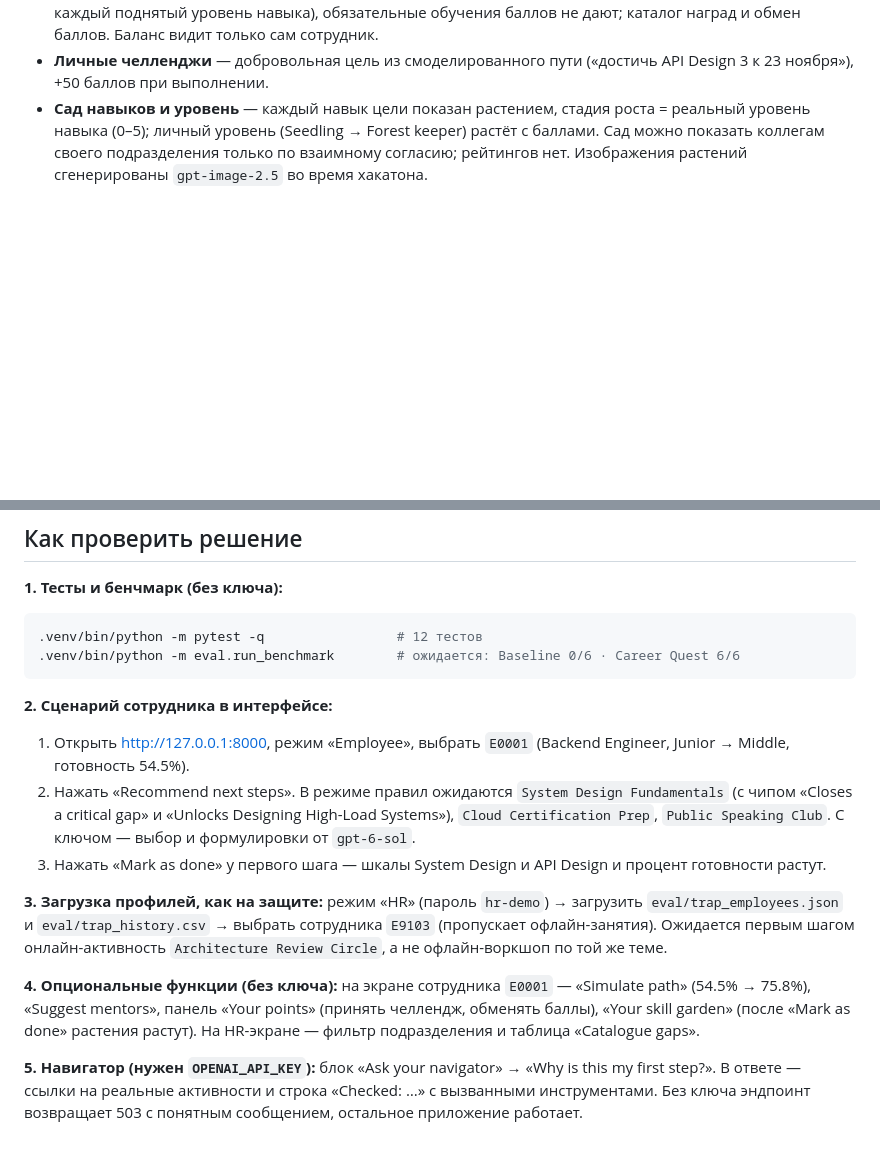
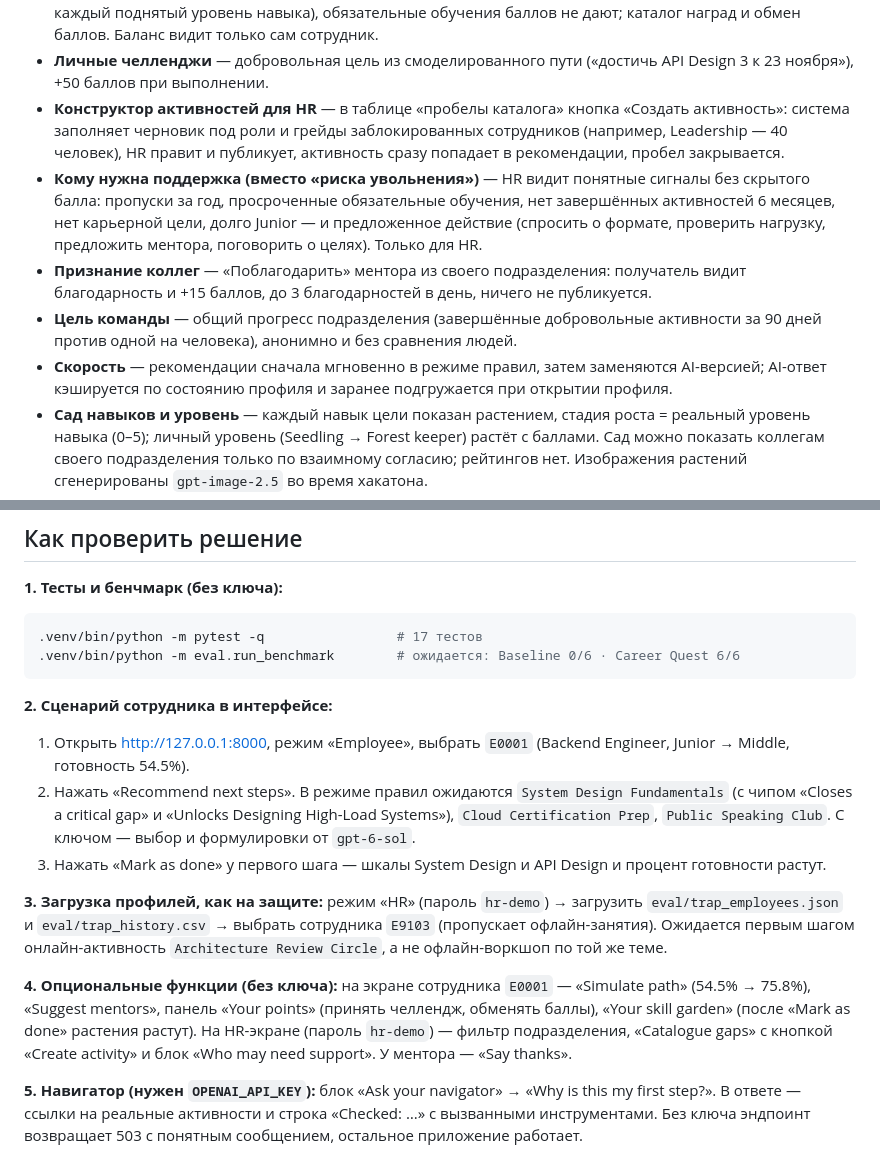
Before and after one commit to BAITC-Hacks/hack-34398b15-nyanachi, a Markdown page: README.md, 2 parts joined by grey strips. Rendered like a GitHub page; blank space fills up the shorter version.

Commit message:
README: event builder, support signals, peer recognition, team goal, speed
Co-Authored-By: Claude Opus 5.5 (1M context) <noreply@anthropic.com>
Claude-Session: https://claude.ai/code/session_019gRpKHPKs6THVUus7UGwjC

````diff
--- a/README.md
+++ b/README.md
@@ -38,6 +38,11 @@
 - **Менторство** — для самых больших разрывов подбираются коллеги того же подразделения уровня Senior/Lead, сильные в этом навыке и готовые менторить (Mentoring ≥ 3 или пройден Mentor Track). Показываются только имя и роль, уровни навыков коллег не раскрываются.
 - **Внутренняя валюта и награды** — баллы только за добровольные активности (+10 за активность, +10 за каждый поднятый уровень навыка), обязательные обучения баллов не дают; каталог наград и обмен баллов. Баланс видит только сам сотрудник.
 - **Личные челленджи** — добровольная цель из смоделированного пути («достичь API Design 3 к 23 ноября»), +50 баллов при выполнении.
+- **Конструктор активностей для HR** — в таблице «пробелы каталога» кнопка «Создать активность»: система заполняет черновик под роли и грейды заблокированных сотрудников (например, Leadership — 40 человек), HR правит и публикует, активность сразу попадает в рекомендации, пробел закрывается.
+- **Кому нужна поддержка (вместо «риска увольнения»)** — HR видит понятные сигналы без скрытого балла: пропуски за год, просроченные обязательные обучения, нет завершённых активностей 6 месяцев, нет карьерной цели, долго Junior — и предложенное действие (спросить о формате, проверить нагрузку, предложить ментора, поговорить о целях). Только для HR.
+- **Признание коллег** — «Поблагодарить» ментора из своего подразделения: получатель видит благодарность и +15 баллов, до 3 благодарностей в день, ничего не публикуется.
+- **Цель команды** — общий прогресс подразделения (завершённые добровольные активности за 90 дней против одной на человека), анонимно и без сравнения людей.
+- **Скорость** — рекомендации сначала мгновенно в режиме правил, затем заменяются AI-версией; AI-ответ кэшируется по состоянию профиля и заранее подгружается при открытии профиля.
 - **Сад навыков и уровень** — каждый навык цели показан растением, стадия роста = реальный уровень навыка (0–5); личный уровень (Seedling → Forest keeper) растёт с баллами. Сад можно показать коллегам своего подразделения только по взаимному согласию; рейтингов нет. Изображения растений сгенерированы `gpt-image-2.5` во время хакатона.
 - Работа **без API-ключа** (режим правил) с шаблонными обоснованиями.
 
@@ -143,7 +148,7 @@ cp .env.example .env     # и указать OPENAI_API_KEY
 **1. Тесты и бенчмарк (без ключа):**
 
 ```bash
-.venv/bin/python -m pytest -q                 # 12 тестов
+.venv/bin/python -m pytest -q                 # 17 тестов
 .venv/bin/python -m eval.run_benchmark        # ожидается: Baseline 0/6 · Career Quest 6/6
 ```
 
@@ -154,7 +159,7 @@ cp .env.example .env     # и указать OPENAI_API_KEY
 
 **3. Загрузка профилей, как на защите:** режим «HR» (пароль `hr-demo`) → загрузить `eval/trap_employees.json` и `eval/trap_history.csv` → выбрать сотрудника `E9103` (пропускает офлайн-занятия). Ожидается первым шагом онлайн-активность `Architecture Review Circle`, а не офлайн-воркшоп по той же теме.
 
-**4. Опциональные функции (без ключа):** на экране сотрудника `E0001` — «Simulate path» (54.5% → 75.8%), «Suggest mentors», панель «Your points» (принять челлендж, обменять баллы), «Your skill garden» (после «Mark as done» растения растут). На HR-экране — фильтр подразделения и таблица «Catalogue gaps».
+**4. Опциональные функции (без ключа):** на экране сотрудника `E0001` — «Simulate path» (54.5% → 75.8%), «Suggest mentors», панель «Your points» (принять челлендж, обменять баллы), «Your skill garden» (после «Mark as done» растения растут). На HR-экране (пароль `hr-demo`) — фильтр подразделения, «Catalogue gaps» с кнопкой «Create activity» и блок «Who may need support». У ментора — «Say thanks».
 
 **5. Навигатор (нужен `OPENAI_API_KEY`):** блок «Ask your navigator» → «Why is this my first step?». В ответе — ссылки на реальные активности и строка «Checked: …» с вызванными инструментами. Без ключа эндпоинт возвращает 503 с понятным сообщением, остальное приложение работает.
 
````
